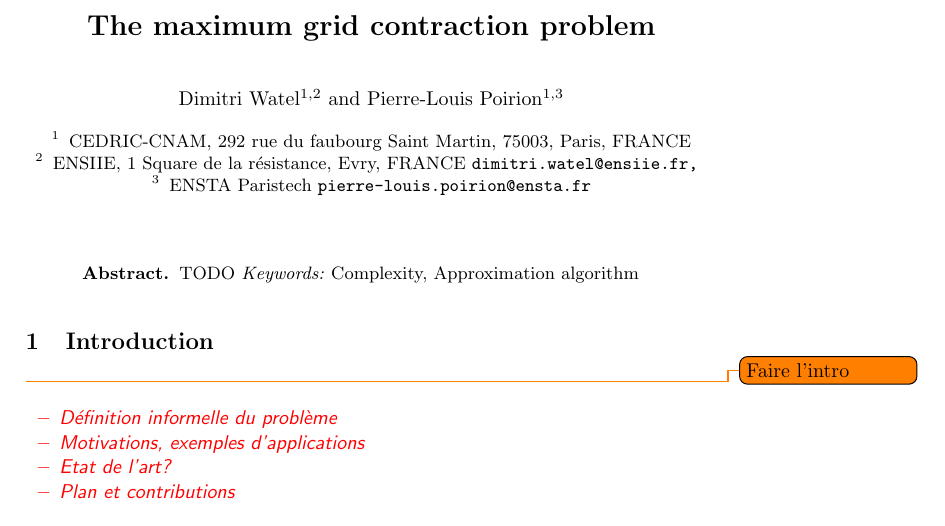
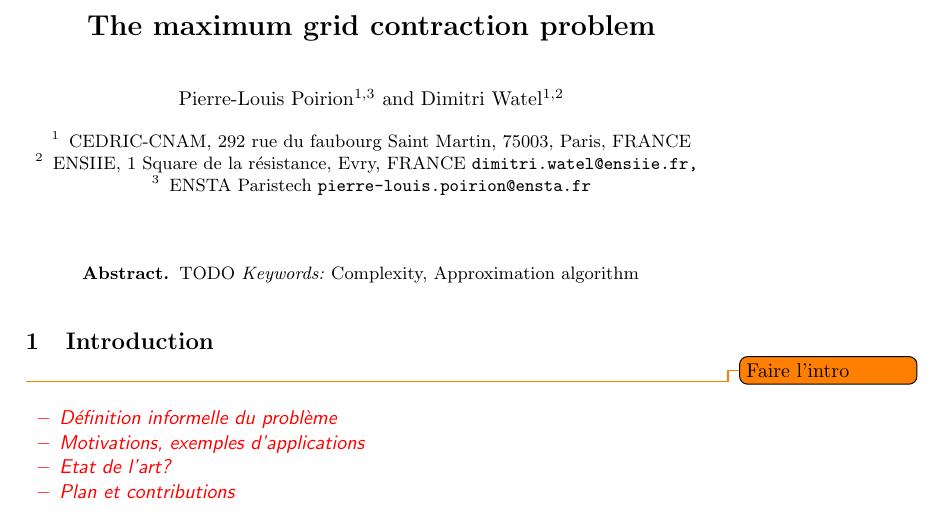
Before and after one commit to mouton5000/maxDenseSubgrid, a LaTeX paper (ISCO-2016.tex): part of page 1 of 10, cut so that both start at the same text. Compiled offline with pdfLaTeX; a missing bibliography style is replaced by a similar one.

Commit message:
Inversion des noms

```diff
--- a/ISCO-2016.tex
+++ b/ISCO-2016.tex
@@ -30,9 +30,10 @@
 \newcommand{\QQRETURN} {\textbf{return} }
 
 \title{The maximum grid contraction problem}
-\author{Dimitri Watel\inst{1,2}
+\author{
+Pierre-Louis Poirion\inst{1,3}
 \and
-Pierre-Louis Poirion\inst{1,3}}
+Dimitri Watel\inst{1,2}}
 \institute{
  CEDRIC-CNAM, 292 rue du faubourg Saint Martin, 75003, Paris, FRANCE
 \and
```
